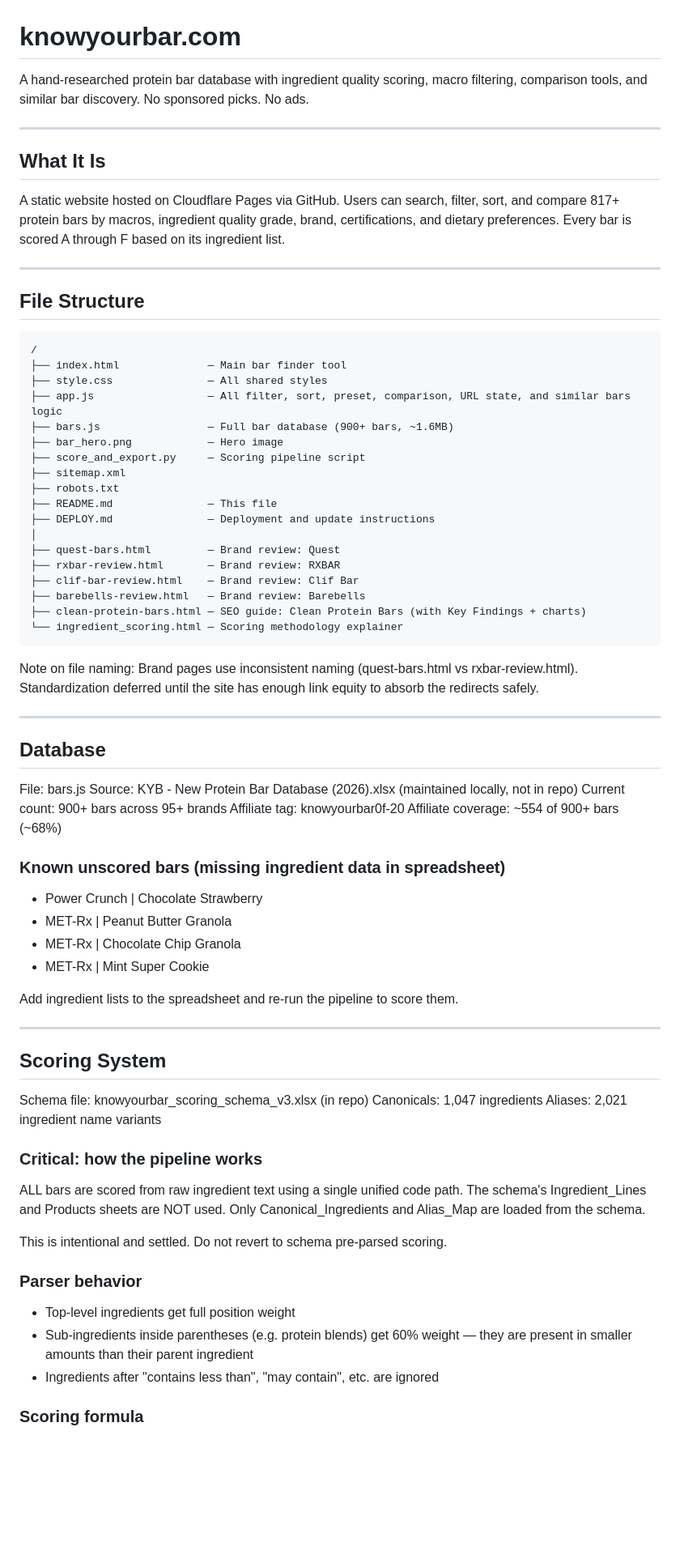
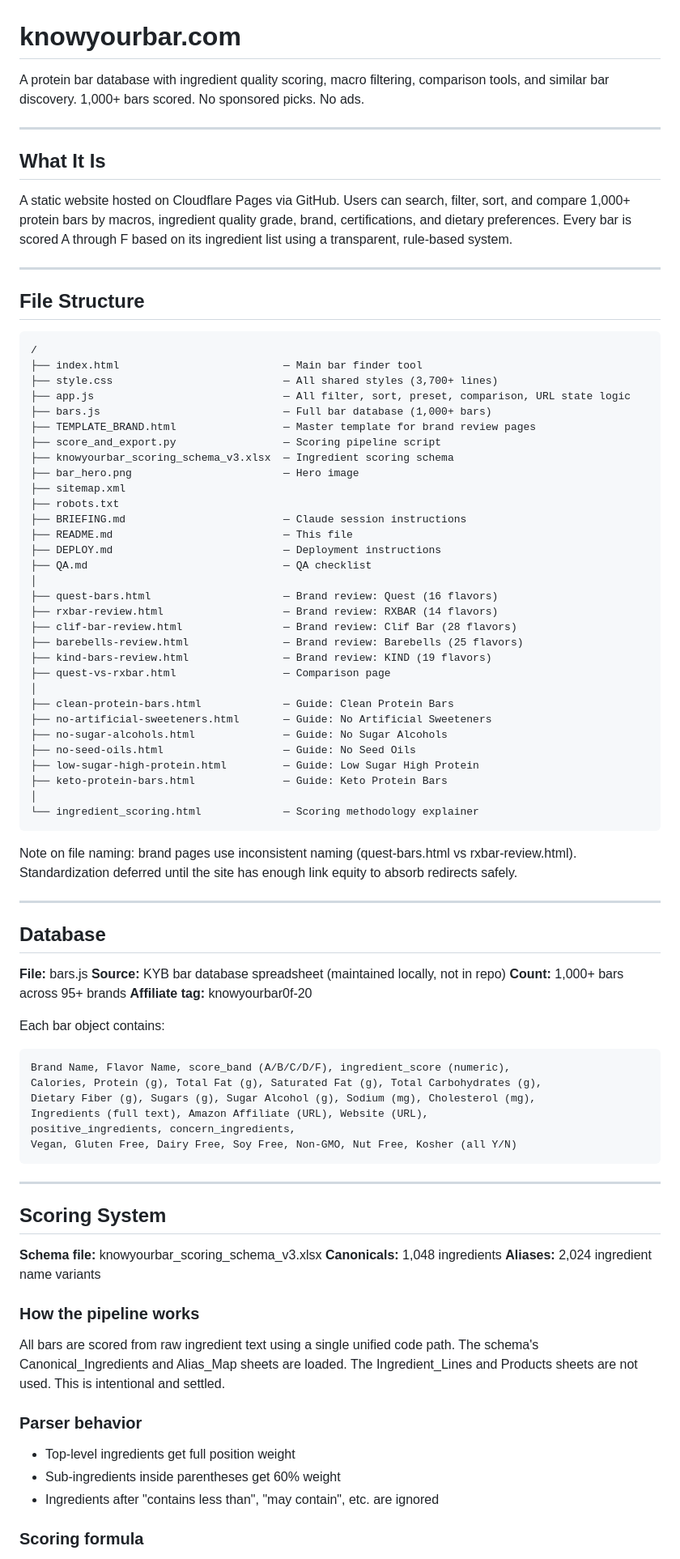
Before and after one commit to jbooth22/knowyourbar, a Markdown page: README.md, the part around one of its changes. Shown at 81% size. Drawn GitHub-style; blank space fills up the shorter version.

````diff
--- a/README.md
+++ b/README.md
@@ -1,12 +1,12 @@
 # knowyourbar.com
 
-A hand-researched protein bar database with ingredient quality scoring, macro filtering, comparison tools, and similar bar discovery. No sponsored picks. No ads.
+A protein bar database with ingredient quality scoring, macro filtering, comparison tools, and similar bar discovery. 1,000+ bars scored. No sponsored picks. No ads.
 
 ---
 
 ## What It Is
 
-A static website hosted on Cloudflare Pages via GitHub. Users can search, filter, sort, and compare 817+ protein bars by macros, ingredient quality grade, brand, certifications, and dietary preferences. Every bar is scored A through F based on its ingredient list.
+A static website hosted on Cloudflare Pages via GitHub. Users can search, filter, sort, and compare 1,000+ protein bars by macros, ingredient quality grade, brand, certifications, and dietary preferences. Every bar is scored A through F based on its ingredient list using a transparent, rule-based system.
 
 ---
 
@@ -14,65 +14,75 @@ A static website hosted on Cloudflare Pages via GitHub. Users can search, filter
 
 ```
 /
-├── index.html              — Main bar finder tool
-├── style.css               — All shared styles
-├── app.js                  — All filter, sort, preset, comparison, URL state, and similar bars logic
-├── bars.js                 — Full bar database (900+ bars, ~1.6MB)
-├── bar_hero.png            — Hero image
-├── score_and_export.py     — Scoring pipeline script
+├── index.html                          — Main bar finder tool
+├── style.css                           — All shared styles (3,700+ lines)
+├── app.js                              — All filter, sort, preset, comparison, URL state logic
+├── bars.js                             — Full bar database (1,000+ bars)
+├── TEMPLATE_BRAND.html                 — Master template for brand review pages
+├── score_and_export.py                 — Scoring pipeline script
+├── knowyourbar_scoring_schema_v3.xlsx  — Ingredient scoring schema
+├── bar_hero.png                        — Hero image
 ├── sitemap.xml
 ├── robots.txt
-├── README.md               — This file
-├── DEPLOY.md               — Deployment and update instructions
+├── BRIEFING.md                         — Claude session instructions
+├── README.md                           — This file
+├── DEPLOY.md                           — Deployment instructions
+├── QA.md                               — QA checklist
 │
-├── quest-bars.html         — Brand review: Quest
-├── rxbar-review.html       — Brand review: RXBAR
-├── clif-bar-review.html    — Brand review: Clif Bar
-├── barebells-review.html   — Brand review: Barebells
-├── clean-protein-bars.html — SEO guide: Clean Protein Bars (with Key Findings + charts)
-└── ingredient_scoring.html — Scoring methodology explainer
+├── quest-bars.html                     — Brand review: Quest (16 flavors)
+├── rxbar-review.html                   — Brand review: RXBAR (14 flavors)
+├── clif-bar-review.html                — Brand review: Clif Bar (28 flavors)
+├── barebells-review.html               — Brand review: Barebells (25 flavors)
+├── kind-bars-review.html               — Brand review: KIND (19 flavors)
+├── quest-vs-rxbar.html                 — Comparison page
+│
+├── clean-protein-bars.html             — Guide: Clean Protein Bars
+├── no-artificial-sweeteners.html       — Guide: No Artificial Sweeteners
+├── no-sugar-alcohols.html              — Guide: No Sugar Alcohols
+├── no-seed-oils.html                   — Guide: No Seed Oils
+├── low-sugar-high-protein.html         — Guide: Low Sugar High Protein
+├── keto-protein-bars.html              — Guide: Keto Protein Bars
+│
+└── ingredient_scoring.html             — Scoring methodology explainer
 ```
 
-Note on file naming: Brand pages use inconsistent naming (quest-bars.html vs rxbar-review.html). Standardization deferred until the site has enough link equity to absorb the redirects safely.
+Note on file naming: brand pages use inconsistent naming (quest-bars.html vs rxbar-review.html). Standardization deferred until the site has enough link equity to absorb redirects safely.
 
 ---
 
 ## Database
 
-File: bars.js
-Source: KYB - New Protein Bar Database (2026).xlsx (maintained locally, not in repo)
-Current count: 900+ bars across 95+ brands
-Affiliate tag: knowyourbar0f-20
-Affiliate coverage: ~554 of 900+ bars (~68%)
+**File:** bars.js
+**Source:** KYB bar database spreadsheet (maintained locally, not in repo)
+**Count:** 1,000+ bars across 95+ brands
+**Affiliate tag:** knowyourbar0f-20
 
-### Known unscored bars (missing ingredient data in spreadsheet)
-- Power Crunch | Chocolate Strawberry
-- MET-Rx | Peanut Butter Granola
-- MET-Rx | Chocolate Chip Granola
-- MET-Rx | Mint Super Cookie
-
-Add ingredient lists to the spreadsheet and re-run the pipeline to score them.
+Each bar object contains:
+```
+Brand Name, Flavor Name, score_band (A/B/C/D/F), ingredient_score (numeric),
+Calories, Protein (g), Total Fat (g), Saturated Fat (g), Total Carbohydrates (g),
+Dietary Fiber (g), Sugars (g), Sugar Alcohol (g), Sodium (mg), Cholesterol (mg),
+Ingredients (full text), Amazon Affiliate (URL), Website (URL),
+positive_ingredients, concern_ingredients,
+Vegan, Gluten Free, Dairy Free, Soy Free, Non-GMO, Nut Free, Kosher (all Y/N)
+```
 
 ---
 
 ## Scoring System
 
-Schema file: knowyourbar_scoring_schema_v3.xlsx (in repo)
-Canonicals: 1,047 ingredients
-Aliases: 2,021 ingredient name variants
+**Schema file:** knowyourbar_scoring_schema_v3.xlsx
+**Canonicals:** 1,048 ingredients
+**Aliases:** 2,024 ingredient name variants
 
-### Critical: how the pipeline works
+### How the pipeline works
 
-ALL bars are scored from raw ingredient text using a single unified code path.
-The schema's Ingredient_Lines and Products sheets are NOT used.
-Only Canonical_Ingredients and Alias_Map are loaded from the schema.
-
-This is intentional and settled. Do not revert to schema pre-parsed scoring.
+All bars are scored from raw ingredient text using a single unified code path. The schema's Canonical_Ingredients and Alias_Map sheets are loaded. The Ingredient_Lines and Products sheets are not used. This is intentional and settled.
 
 ### Parser behavior
 
 - Top-level ingredients get full position weight
-- Sub-ingredients inside parentheses (e.g. protein blends) get 60% weight — they are present in smaller amounts than their parent ingredient
+- Sub-ingredients inside parentheses get 60% weight
 - Ingredients after "contains less than", "may contain", etc. are ignored
 
 ### Scoring formula
````
Also changed, not shown: other parts of README.md (+137 -170 lines), BRIEFING.md (added, +314 -0 lines).
